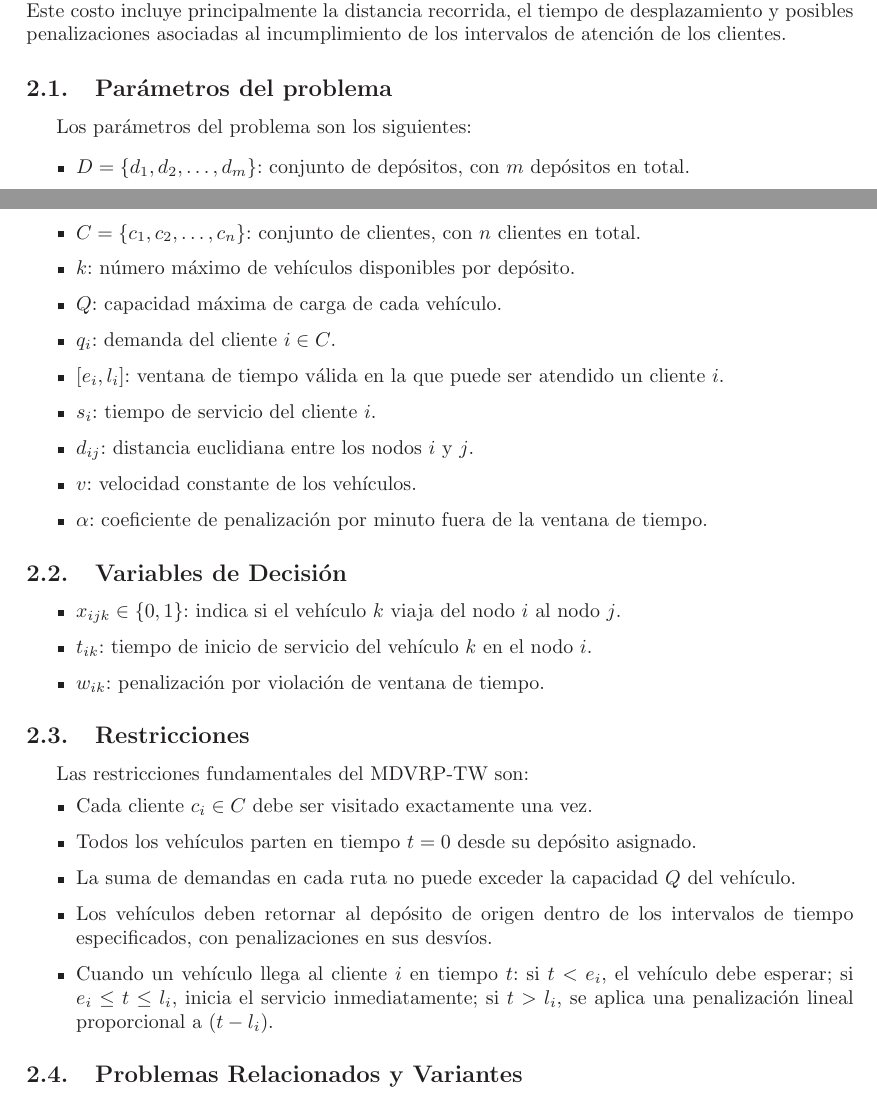
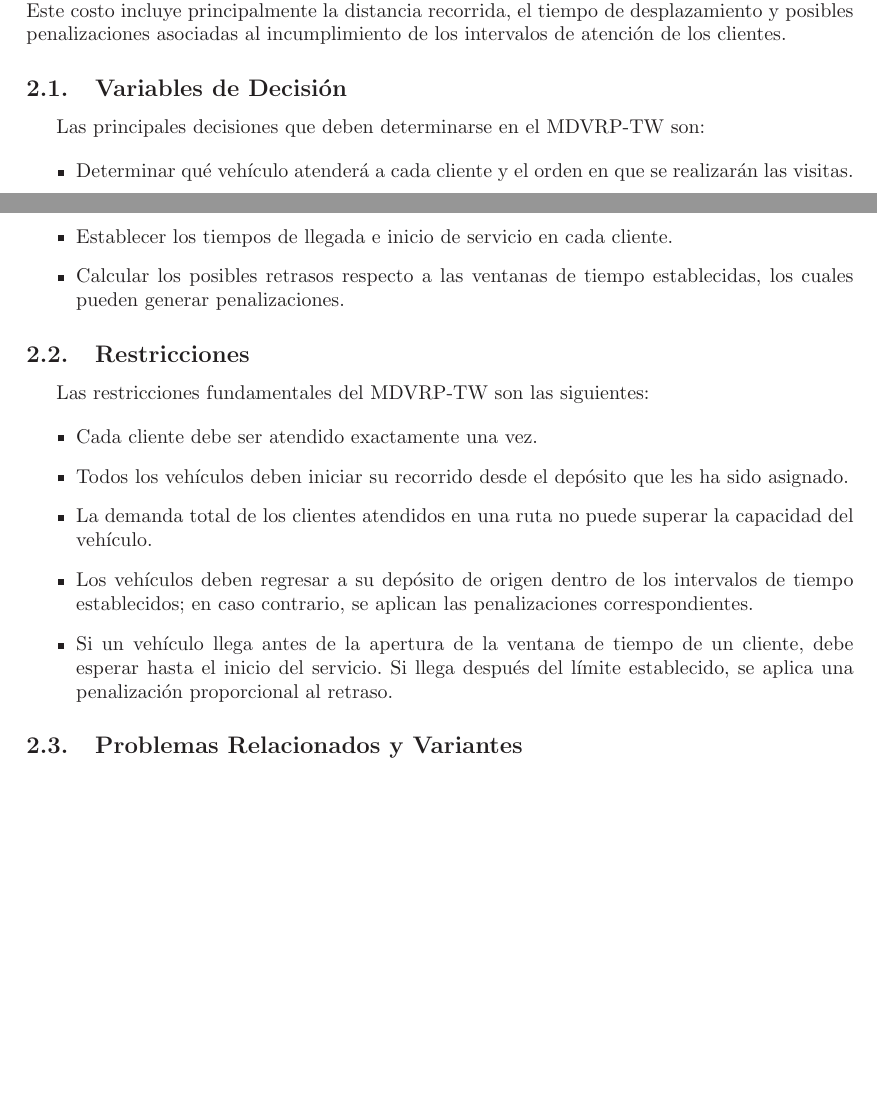
Before and after one commit to retamalesj/MDVRPTW-SA, a LaTeX paper (informe2/RetamalesP202173650.tex): two parts of pages 2 and 3 of 15 before the commit and two parts of pages 2 and 3 of 14 after it, joined at a grey line, cut so that both start at the same text, the shorter picture padded with empty space. Compiled offline with LaTeX, dvips and Ghostscript.

Commit message:
fix: feedback 2.1, 2.2 y 2.3

```diff
--- a/informe2/RetamalesP202173650.tex
+++ b/informe2/RetamalesP202173650.tex
@@ -101,39 +101,26 @@ El objetivo del problema, de forma explícita, es determinar un conjunto de ruta
 de ventanas de tiempo, de manera que el costo total de operación sea lo más bajo posible. Este costo incluye principalmente la distancia recorrida, el tiempo de desplazamiento
 y posibles penalizaciones asociadas al incumplimiento de los intervalos de atención de los clientes.
 
-\subsection{Parámetros del problema}
-
-Los parámetros del problema son los siguientes:
-\begin{itemize}
-  \item $D = \{d_1, d_2, \ldots, d_m\}$: conjunto de depósitos, con $m$ depósitos en total.
-  \item $C = \{c_1, c_2, \ldots, c_n\}$: conjunto de clientes, con $n$ clientes en total.
-  \item $k$: número máximo de vehículos disponibles por depósito.
-  \item $Q$: capacidad máxima de carga de cada vehículo.
-  \item $q_i$: demanda del cliente $i \in C$.
-  \item $[e_i, l_i]$: ventana de tiempo válida en la que puede ser atendido un cliente $i$.
-  \item $s_i$: tiempo de servicio del cliente $i$.
-  \item $d_{ij}$: distancia euclidiana entre los nodos $i$ y $j$.
-  \item $v$: velocidad constante de los vehículos.
-  \item $\alpha$: coeficiente de penalización por minuto fuera de la ventana de tiempo.
-\end{itemize}
-
 \subsection{Variables de Decisión}
 
+Las principales decisiones que deben determinarse en el MDVRP-TW son:
+
 \begin{itemize}
-  \item $x_{ijk} \in \{0,1\}$: indica si el vehículo $k$ viaja del nodo $i$ al nodo $j$.
-  \item $t_{ik}$: tiempo de inicio de servicio del vehículo $k$ en el nodo $i$.
-  \item $w_{ik}$: penalización por violación de ventana de tiempo.
+\item Determinar qué vehículo atenderá a cada cliente y el orden en que se realizarán las visitas.
+\item Establecer los tiempos de llegada e inicio de servicio en cada cliente.
+\item Calcular los posibles retrasos respecto a las ventanas de tiempo establecidas, los cuales pueden generar penalizaciones.
 \end{itemize}
 
 \subsection{Restricciones}
 
-Las restricciones fundamentales del MDVRP-TW son:
+Las restricciones fundamentales del MDVRP-TW son las siguientes:
+
 \begin{itemize}
-  \item Cada cliente $c_i \in C$ debe ser visitado exactamente una vez.
-  \item Todos los vehículos parten en tiempo $t = 0$ desde su depósito asignado.
-  \item La suma de demandas en cada ruta no puede exceder la capacidad $Q$ del vehículo.
-  \item Los vehículos deben retornar al depósito de origen dentro de los intervalos de tiempo especificados, con penalizaciones en sus desvíos.
-  \item Cuando un vehículo llega al cliente $i$ en tiempo $t$: si $t < e_i$, el vehículo debe esperar; si $e_i \leq t \leq l_i$, inicia el servicio inmediatamente; si $t > l_i$, se aplica una penalización lineal proporcional a $(t - l_i)$.
+  \item Cada cliente debe ser atendido exactamente una vez.
+  \item Todos los vehículos deben iniciar su recorrido desde el depósito que les ha sido asignado.
+  \item La demanda total de los clientes atendidos en una ruta no puede superar la capacidad del vehículo.
+  \item Los vehículos deben regresar a su depósito de origen dentro de los intervalos de tiempo establecidos; en caso contrario, se aplican las penalizaciones correspondientes.
+  \item Si un vehículo llega antes de la apertura de la ventana de tiempo de un cliente, debe esperar hasta el inicio del servicio. Si llega después del límite establecido, se aplica una penalización proporcional al retraso.
 \end{itemize}
 
 \subsection{Problemas Relacionados y Variantes}
```
Also changed, not shown: informe2/RetamalesP202173650.pdf.
